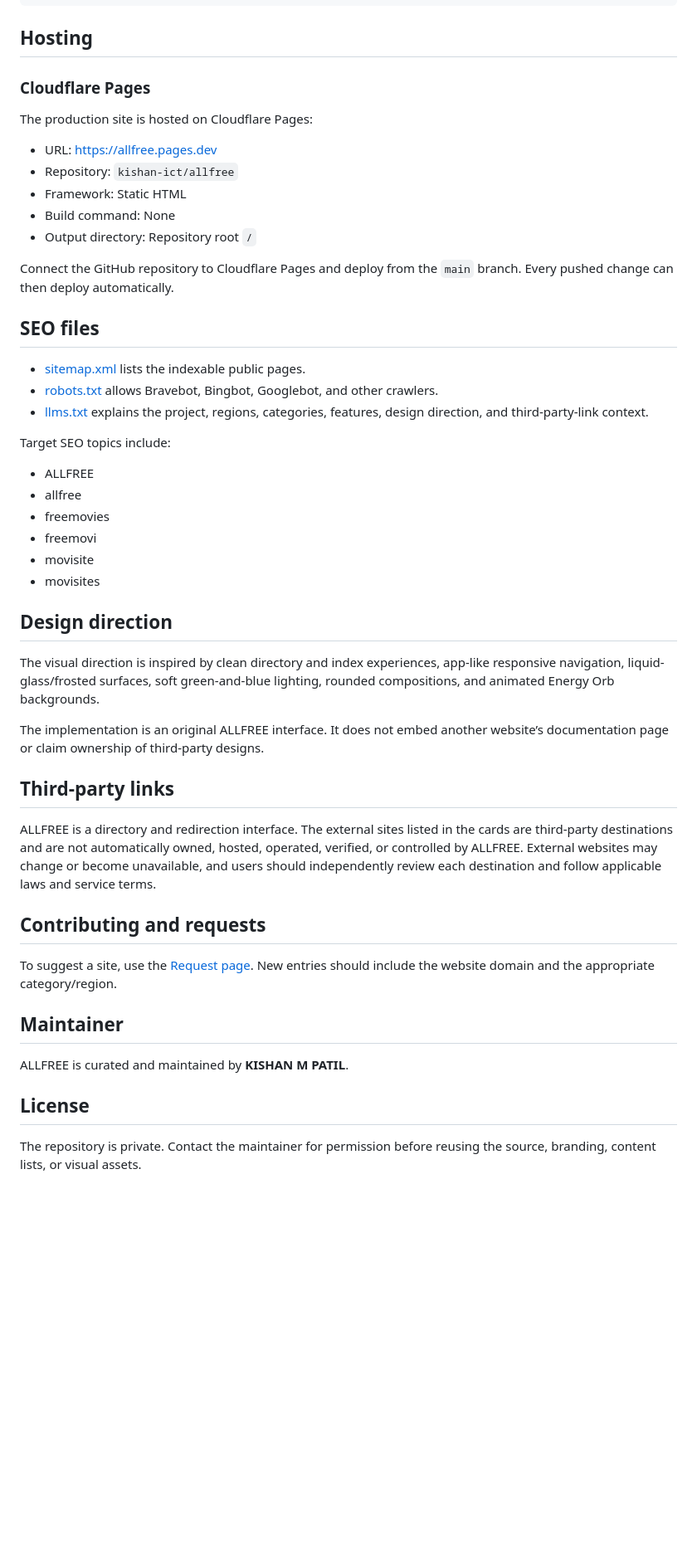
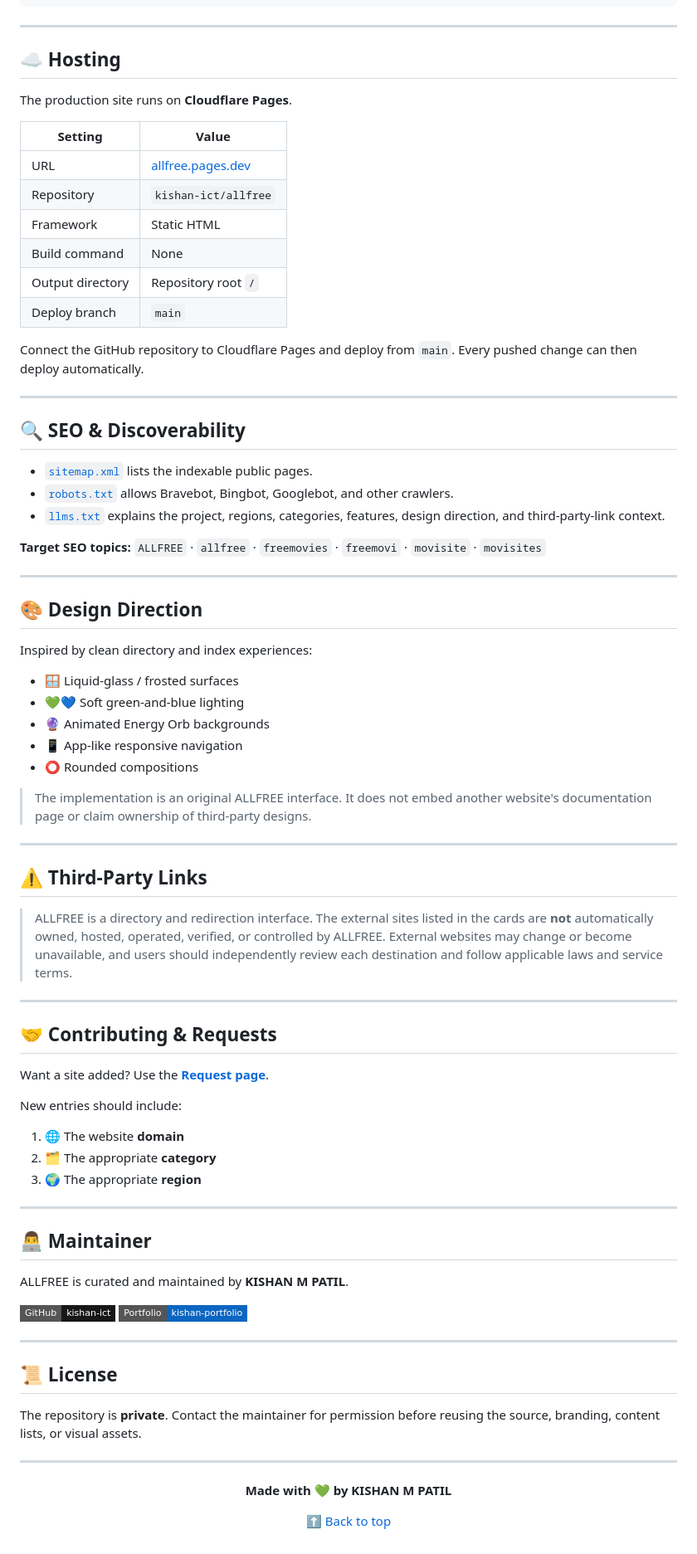
Before and after one commit to kishan-ict/allfree, a Markdown page: README.md, the part around one of its changes. Shown at 83% size. GitHub-like rendering; badges without logos; blank space fills up the shorter version.

Commit message:
Update README with polished project overview

````diff
--- a/README.md
+++ b/README.md
@@ -77,53 +131,85 @@ The United States directory currently contains 109 unique entries after duplicat
 └── llms.txt            # LLM-readable project description
 ```
 
-## Hosting
+---
 
-### Cloudflare Pages
+## ☁️ Hosting
 
-The production site is hosted on Cloudflare Pages:
+The production site runs on **Cloudflare Pages**.
 
-- URL: [https://allfree.pages.dev](https://allfree.pages.dev)
-- Repository: `kishan-ict/allfree`
-- Framework: Static HTML
-- Build command: None
-- Output directory: Repository root `/`
+| Setting | Value |
+|---|---|
+| URL | [allfree.pages.dev](https://allfree.pages.dev) |
+| Repository | `kishan-ict/allfree` |
+| Framework | Static HTML |
+| Build command | None |
+| Output directory | Repository root `/` |
+| Deploy branch | `main` |
 
-Connect the GitHub repository to Cloudflare Pages and deploy from the `main` branch. Every pushed change can then deploy automatically.
+Connect the GitHub repository to Cloudflare Pages and deploy from `main`. Every pushed change can then deploy automatically.
 
-## SEO files
+---
 
-- [sitemap.xml](https://allfree.pages.dev/sitemap.xml) lists the indexable public pages.
-- [robots.txt](https://allfree.pages.dev/robots.txt) allows Bravebot, Bingbot, Googlebot, and other crawlers.
-- [llms.txt](https://allfree.pages.dev/llms.txt) explains the project, regions, categories, features, design direction, and third-party-link context.
+## 🔍 SEO & Discoverability
 
-Target SEO topics include:
+- [`sitemap.xml`](https://allfree.pages.dev/sitemap.xml) lists the indexable public pages.
+- [`robots.txt`](https://allfree.pages.dev/robots.txt) allows Bravebot, Bingbot, Googlebot, and other crawlers.
+- [`llms.txt`](https://allfree.pages.dev/llms.txt) explains the project, regions, categories, features, design direction, and third-party-link context.
 
-- ALLFREE
-- allfree
-- freemovies
-- freemovi
-- movisite
-- movisites
+**Target SEO topics:** `ALLFREE` · `allfree` · `freemovies` · `freemovi` · `movisite` · `movisites`
 
-## Design direction
+---
 
-The visual direction is inspired by clean directory and index experiences, app-like responsive navigation, liquid-glass/frosted surfaces, soft green-and-blue lighting, rounded compositions, and animated Energy Orb backgrounds.
+## 🎨 Design Direction
 
-The implementation is an original ALLFREE interface. It does not embed another website’s documentation page or claim ownership of third-party designs.
+Inspired by clean directory and index experiences:
 
-## Third-party links
+- 🪟 Liquid-glass / frosted surfaces
+- 💚💙 Soft green-and-blue lighting
+- 🔮 Animated Energy Orb backgrounds
+- 📱 App-like responsive navigation
+- ⭕ Rounded compositions
 
-ALLFREE is a directory and redirection interface. The external sites listed in the cards are third-party destinations and are not automatically owned, hosted, operated, verified, or controlled by ALLFREE. External websites may change or become unavailable, and users should independently review each destination and follow applicable laws and service terms.
+> The implementation is an original ALLFREE interface. It does not embed another website's documentation page or claim ownership of third-party designs.
 
-## Contributing and requests
+---
 
-To suggest a site, use the [Request page](https://allfree.pages.dev/request.html). New entries should include the website domain and the appropriate category/region.
+## ⚠️ Third-Party Links
 
-## Maintainer
+> ALLFREE is a directory and redirection interface. The external sites listed in the cards are **not** automatically owned, hosted, operated, verified, or controlled by ALLFREE. External websites may change or become unavailable, and users should independently review each destination and follow applicable laws and service terms.
+
+---
+
+## 🤝 Contributing & Requests
+
+Want a site added? Use the [**Request page**](https://allfree.pages.dev/request.html).
+
+New entries should include:
+
+1. 🌐 The website **domain**
+2. 🗂️ The appropriate **category**
+3. 🌍 The appropriate **region**
+
+---
+
+## 👨‍💻 Maintainer
 
 ALLFREE is curated and maintained by **KISHAN M PATIL**.
 
-## License
+[![GitHub](https://img.shields.io/badge/GitHub-kishan--ict-181717?style=flat-square&logo=github)](https://github.com/kishan-ict)
+[![Portfolio](https://img.shields.io/badge/Portfolio-kishan--portfolio-0a66c2?style=flat-square&logo=cloudflarepages&logoColor=white)](https://kishan-portfolio-10o.pages.dev)
 
-The repository is private. Contact the maintainer for permission before reusing the source, branding, content lists, or visual assets.
+---
+
+## 📜 License
+
+The repository is **private**. Contact the maintainer for permission before reusing the source, branding, content lists, or visual assets.
+
+---
+
+<div align="center">
+
+**Made with 💚 by KISHAN M PATIL**
+
+[⬆ Back to top](#allfree)
+
````
Also changed, not shown: other parts of README.md (+100 -45 lines).
